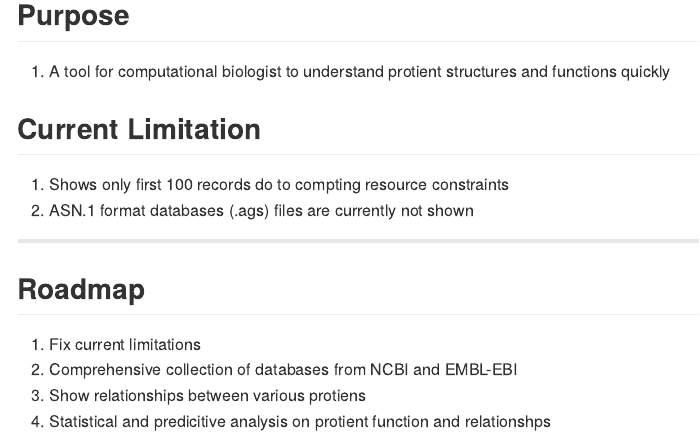
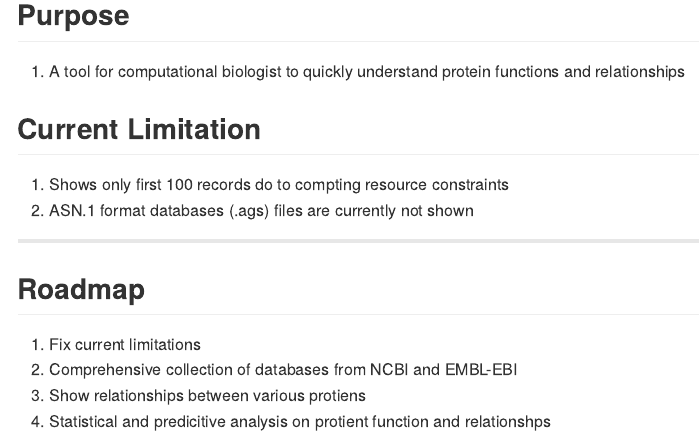
Before and after one commit to shabss/NCBIGeneDBBrowserPitch, an R Markdown document (index.Rmd): the page in a window 1100 px wide, from 530 px down. The pictures show the output file index.md that the author committed with the source, drawn offline in the style of GitHub.

Commit message:
Minor corrections, spellings etc

```diff
--- a/index.Rmd
+++ b/index.Rmd
@@ -27,7 +27,7 @@ knit        : slidify::knit2slides
 ---
 
 ## Purpose
-1. A tool for computational biologist to understand protient structures and functions quickly
+1. A tool for computational biologist to quickly understand protein functions and relationships
 
 ## Current Limitation
 1. Shows only first 100 records do to compting resource constraints
```
Also changed, not shown: index.html, index.md.
